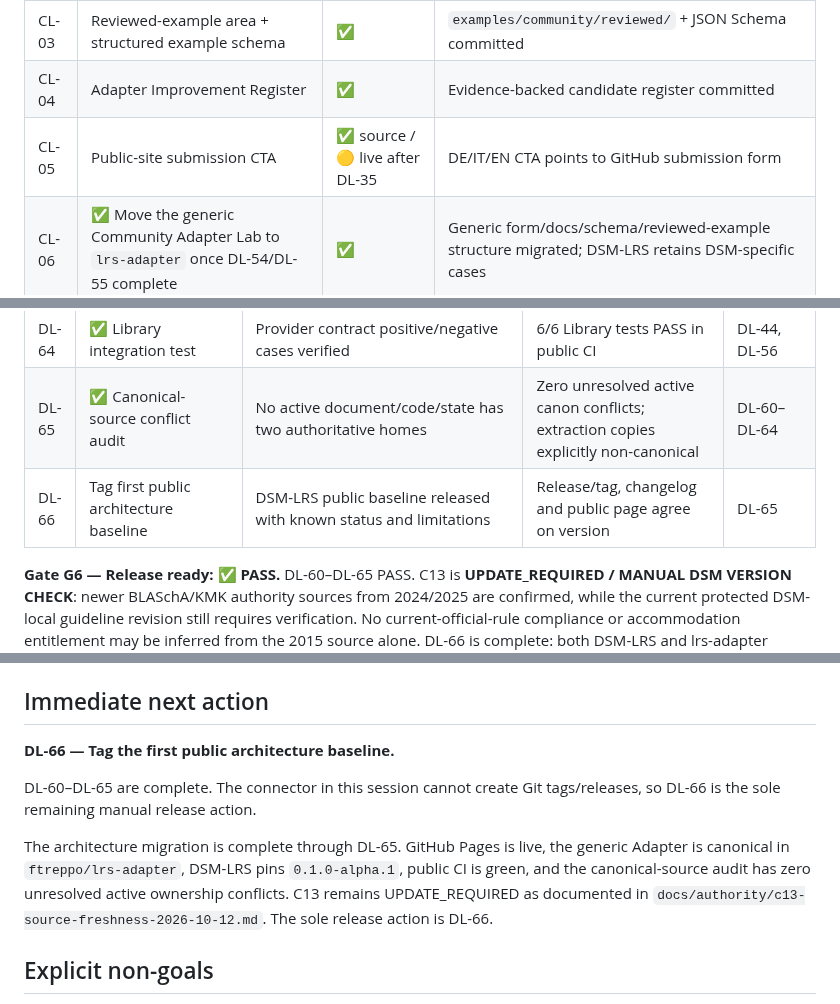
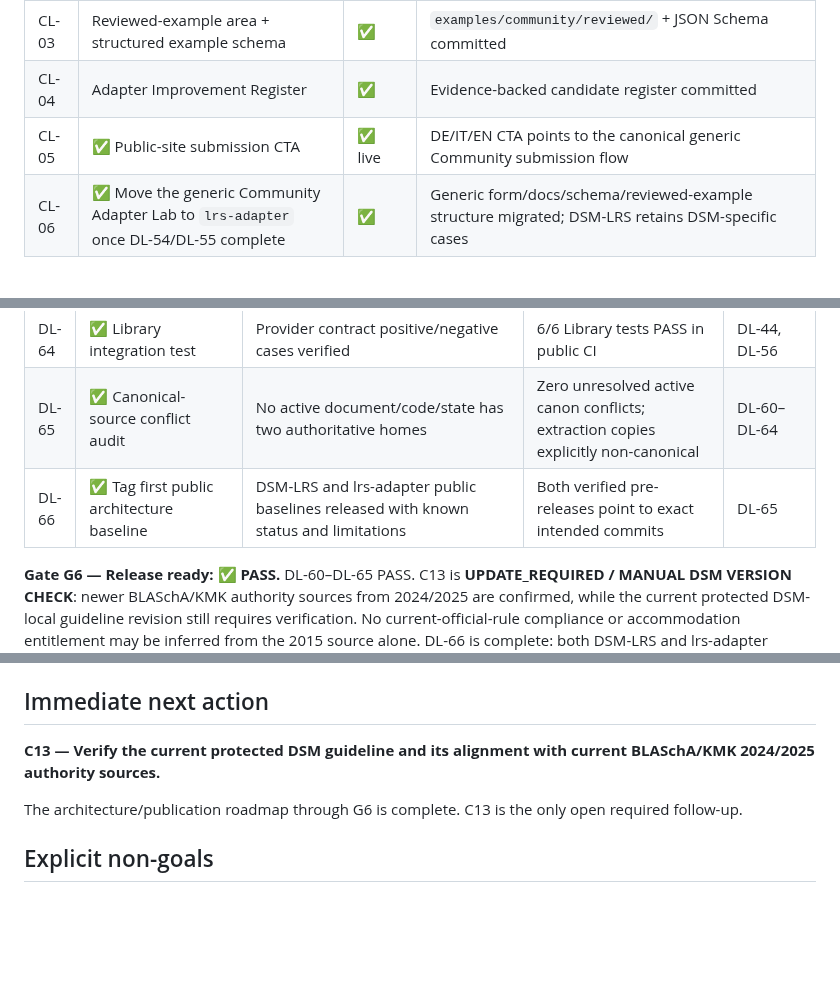
Before and after one commit to ftreppo/DSM-LRS, a Markdown page: docs/roadmap.md, 3 parts joined by grey strips. Rendered like a GitHub page; blank space fills up the shorter version.

Commit message:
Clean roadmap after G6; set C13 as sole required follow-up

```diff
--- a/docs/roadmap.md
+++ b/docs/roadmap.md
@@ -143,7 +143,7 @@ This workstream collects public-safe Adapter use as evidence for product improve
 | CL-02 | Review protocol + classification model | ✅ | Community Lab doc and maintainer review checklist committed |
 | CL-03 | Reviewed-example area + structured example schema | ✅ | `examples/community/reviewed/` + JSON Schema committed |
 | CL-04 | Adapter Improvement Register | ✅ | Evidence-backed candidate register committed |
-| CL-05 | Public-site submission CTA | ✅ source / 🟡 live after DL-35 | DE/IT/EN CTA points to GitHub submission form |
+| CL-05 | ✅ Public-site submission CTA | ✅ live | DE/IT/EN CTA points to the canonical generic Community submission flow |
 | CL-06 | ✅ Move the generic Community Adapter Lab to `lrs-adapter` once DL-54/DL-55 complete | ✅ | Generic form/docs/schema/reviewed-example structure migrated; DSM-LRS retains DSM-specific cases |
 
 **Promotion rule:** submission → privacy/rights check → review/classification → reviewed example and/or improvement candidate → tests → release decision.
@@ -164,7 +164,7 @@ This workstream collects public-safe Adapter use as evidence for product improve
 | DL-63 | ✅ Fresh-developer test | Clean GitHub Actions checkouts test both repositories | lrs-adapter CI SUCCESS; DSM-LRS CI SUCCESS with 31 tests | DL-56 |
 | DL-64 | ✅ Library integration test | Provider contract positive/negative cases verified | 6/6 Library tests PASS in public CI | DL-44, DL-56 |
 | DL-65 | ✅ Canonical-source conflict audit | No active document/code/state has two authoritative homes | Zero unresolved active canon conflicts; extraction copies explicitly non-canonical | DL-60–DL-64 |
-| DL-66 | Tag first public architecture baseline | DSM-LRS public baseline released with known status and limitations | Release/tag, changelog and public page agree on version | DL-65 |
+| DL-66 | ✅ Tag first public architecture baseline | DSM-LRS and lrs-adapter public baselines released with known status and limitations | Both verified pre-releases point to exact intended commits | DL-65 |
 
 **Gate G6 — Release ready: ✅ PASS.** DL-60–DL-65 PASS. C13 is **UPDATE_REQUIRED / MANUAL DSM VERSION CHECK**: newer BLASchA/KMK authority sources from 2024/2025 are confirmed, while the current protected DSM-local guideline revision still requires verification. No current-official-rule compliance or accommodation entitlement may be inferred from the 2015 source alone. DL-66 is complete: both DSM-LRS and lrs-adapter `v0.1.0-alpha.1` pre-releases are published and verified.
 
@@ -176,11 +176,9 @@ This workstream collects public-safe Adapter use as evidence for product improve
 
 ## Immediate next action
 
-**DL-66 — Tag the first public architecture baseline.**
+**C13 — Verify the current protected DSM guideline and its alignment with current BLASchA/KMK 2024/2025 authority sources.**
 
-DL-60–DL-65 are complete. The connector in this session cannot create Git tags/releases, so DL-66 is the sole remaining manual release action.
-
-The architecture migration is complete through DL-65. GitHub Pages is live, the generic Adapter is canonical in `ftreppo/lrs-adapter`, DSM-LRS pins `0.1.0-alpha.1`, public CI is green, and the canonical-source audit has zero unresolved active ownership conflicts. C13 remains UPDATE_REQUIRED as documented in `docs/authority/c13-source-freshness-2026-10-12.md`. The sole release action is DL-66.
+The architecture/publication roadmap through G6 is complete. C13 is the only open required follow-up.
 
 ## Explicit non-goals
 
```
